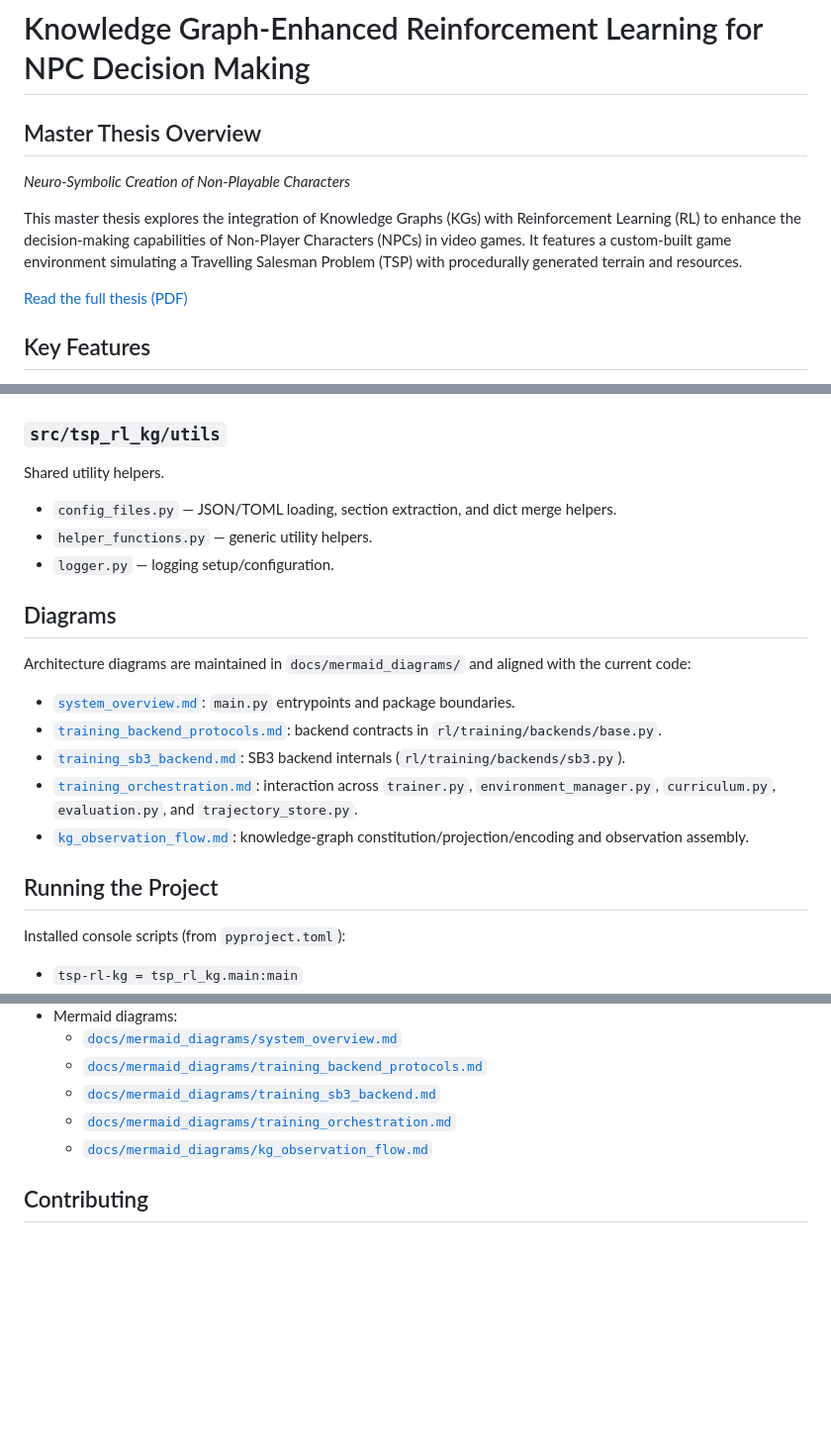
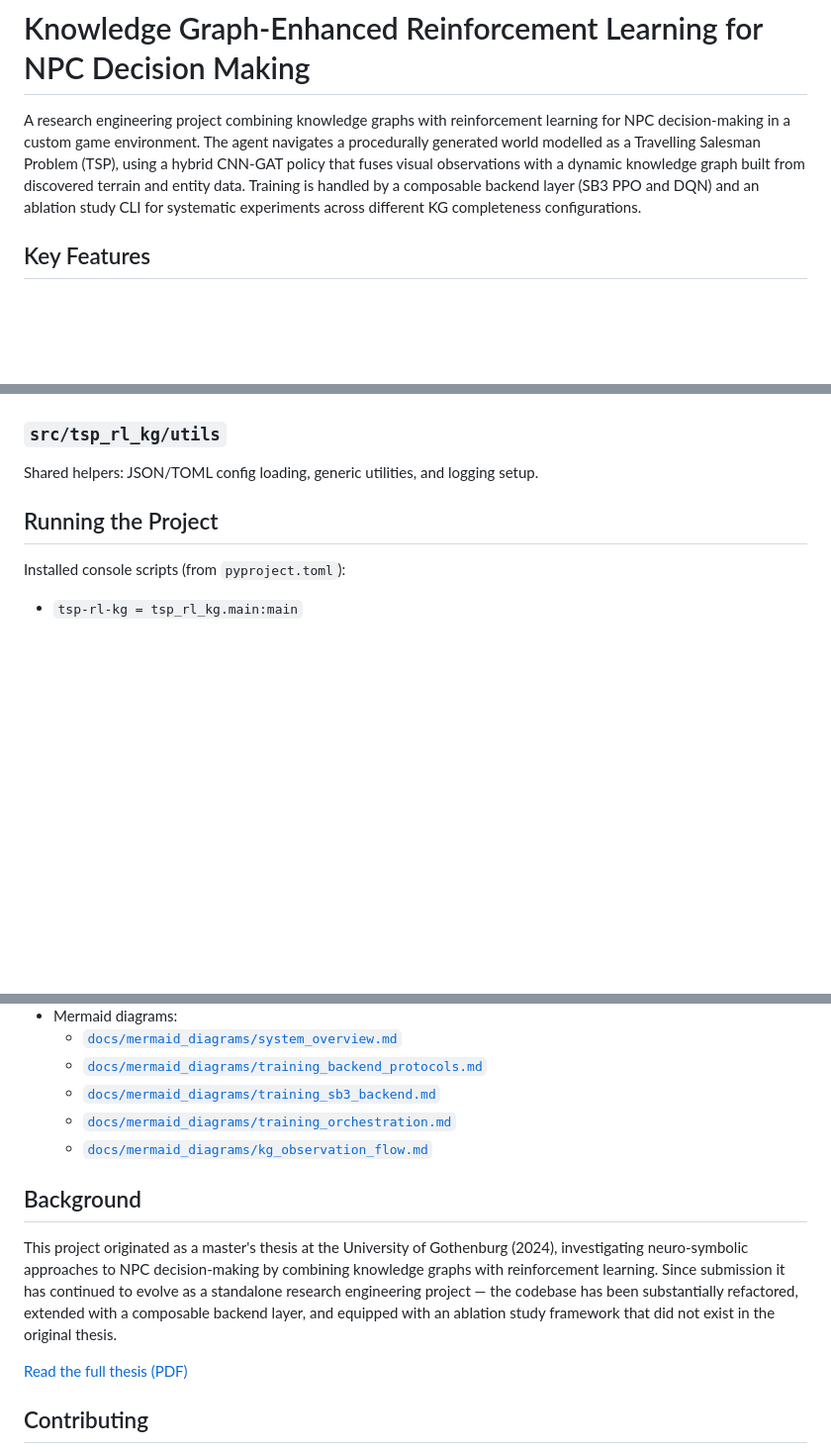
Before and after one commit to antoniomangoni/tsp_rl_kg, a Markdown page: README.md, 3 parts joined by grey strips. Shown at 99% size. GitHub-like rendering; blank space fills up the shorter version.

```diff
--- a/README.md
+++ b/README.md
@@ -1,12 +1,11 @@
 # Knowledge Graph-Enhanced Reinforcement Learning for NPC Decision Making
 
-## Master Thesis Overview
-
-*Neuro-Symbolic Creation of Non-Playable Characters*
-
-This master thesis explores the integration of Knowledge Graphs (KGs) with Reinforcement Learning (RL) to enhance the decision-making capabilities of Non-Player Characters (NPCs) in video games. It features a custom-built game environment simulating a Travelling Salesman Problem (TSP) with procedurally generated terrain and resources.
-
-[Read the full thesis (PDF)](https://gupea.ub.gu.se/bitstream/handle/2077/86450/CSE%2024-36%20AM.pdf?sequence=1&isAllowed=y)
+A research engineering project combining knowledge graphs with reinforcement learning for NPC
+decision-making in a custom game environment. The agent navigates a procedurally generated world
+modelled as a Travelling Salesman Problem (TSP), using a hybrid CNN-GAT policy that fuses visual
+observations with a dynamic knowledge graph built from discovered terrain and entity data. Training
+is handled by a composable backend layer (SB3 PPO and DQN) and an ablation study CLI for
+systematic experiments across different KG completeness configurations.
 
 ## Key Features
 
@@ -84,20 +108,6 @@ Training orchestration, studies, evaluation, and backend adapters.
 
 ### `src/tsp_rl_kg/utils`
-Shared utility helpers.
-
-- `config_files.py` — JSON/TOML loading, section extraction, and dict merge helpers.
-- `helper_functions.py` — generic utility helpers.
-- `logger.py` — logging setup/configuration.
-
-## Diagrams
-
-Architecture diagrams are maintained in `docs/mermaid_diagrams/` and aligned with the current code:
-
-- [`system_overview.md`](docs/mermaid_diagrams/system_overview.md): `main.py` entrypoints and package boundaries.
-- [`training_backend_protocols.md`](docs/mermaid_diagrams/training_backend_protocols.md): backend contracts in `rl/training/backends/base.py`.
-- [`training_sb3_backend.md`](docs/mermaid_diagrams/training_sb3_backend.md): SB3 backend internals (`rl/training/backends/sb3.py`).
-- [`training_orchestration.md`](docs/mermaid_diagrams/training_orchestration.md): interaction across `trainer.py`, `environment_manager.py`, `curriculum.py`, `evaluation.py`, and `trajectory_store.py`.
-- [`kg_observation_flow.md`](docs/mermaid_diagrams/kg_observation_flow.md): knowledge-graph constitution/projection/encoding and observation assembly.
+Shared helpers: JSON/TOML config loading, generic utilities, and logging setup.
 
 ## Running the Project
 
@@ -167,6 +186,16 @@ Within study config, the base training config can be provided under `base_config
   - [`docs/mermaid_diagrams/training_orchestration.md`](docs/mermaid_diagrams/training_orchestration.md)
   - [`docs/mermaid_diagrams/kg_observation_flow.md`](docs/mermaid_diagrams/kg_observation_flow.md)
 
+## Background
+
+This project originated as a master's thesis at the University of Gothenburg (2024), investigating
+neuro-symbolic approaches to NPC decision-making by combining knowledge graphs with reinforcement
+learning. Since submission it has continued to evolve as a standalone research engineering
+project — the codebase has been substantially refactored, extended with a composable backend layer,
+and equipped with an ablation study framework that did not exist in the original thesis.
+
+[Read the full thesis (PDF)](https://gupea.ub.gu.se/bitstream/handle/2077/86450/CSE%2024-36%20AM.pdf?sequence=1&isAllowed=y)
+
 ## Contributing
 
 All changes to `main` must go through a pull request. Direct pushes to `main` are not allowed, including for the maintainer.
```
Also changed, not shown: other parts of README.md (+84 -50 lines), docs/mermaid_diagrams/system_overview.md (deleted, +0 -54 lines).
